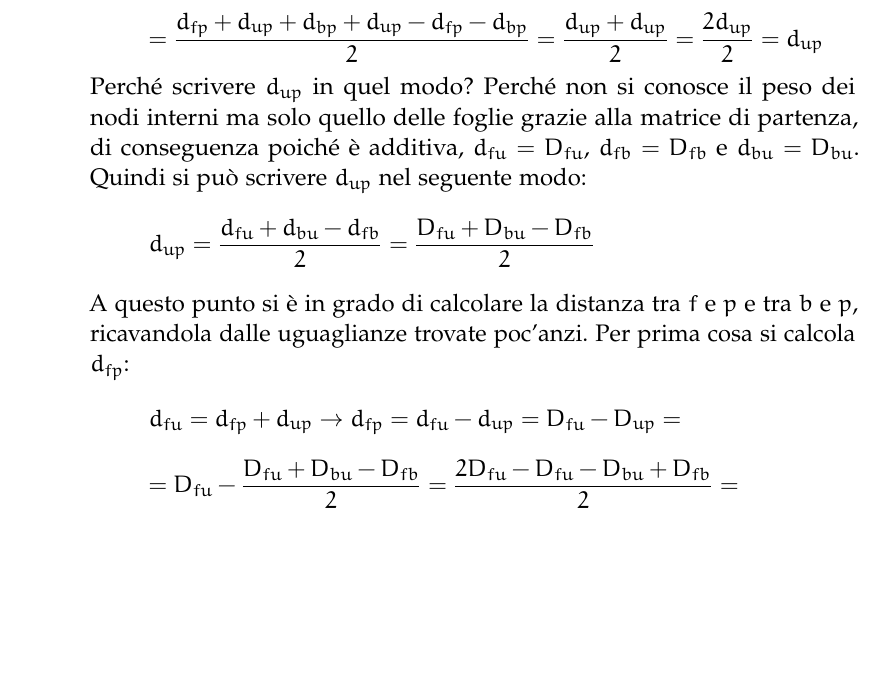
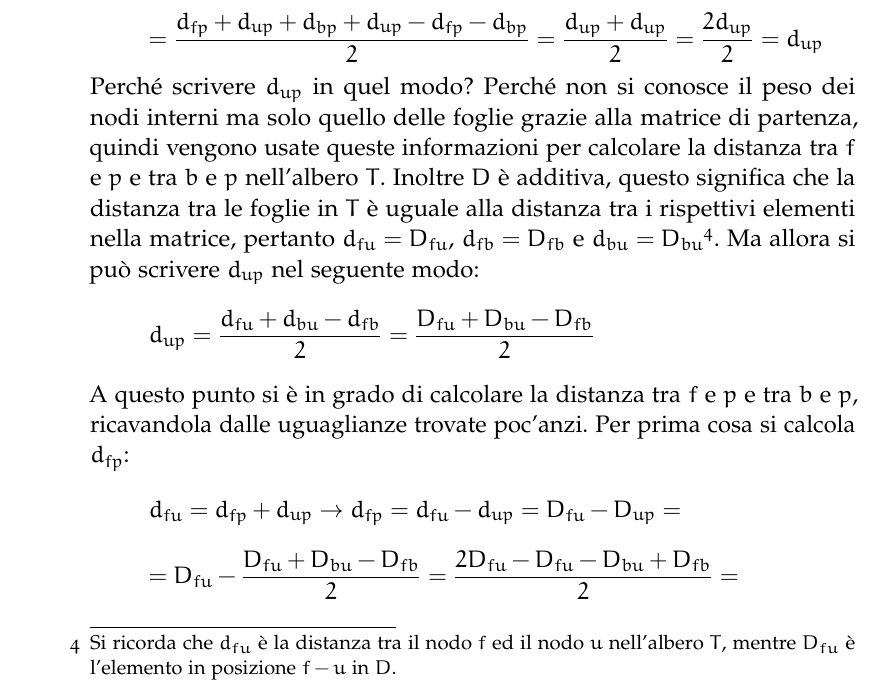
Before and after one commit to mtortoli/Thesis, a LaTeX thesis (thesis.tex, which reads Chapters/Chapter4.tex): part of page 34 of 62, cut so that both start at the same text, the shorter picture padded with empty space. Compiled offline with pdfLaTeX; a missing font is replaced by an installed copy or a similar font; an older LaTeX class or package is replaced by its successor.

Commit message:
completed revision on first alg!

```diff
--- a/Chapters/Chapter4.tex
+++ b/Chapters/Chapter4.tex
@@ -103,7 +103,7 @@ In questo step viene scelta casualmente una foglia tra $u$ ed $s$ e viene sfrutt
 \frac{d_{up}+d_{up}}2=
 \frac{2d_{up}}2=d_{up}
 \]
-Perché scrivere $d_{up}$ in quel modo? Perché non si conosce il peso dei nodi interni ma solo quello delle foglie grazie alla matrice di partenza, di conseguenza poiché è additiva, $d_{fu}=D_{fu}$, $d_{fb}=D_{fb}$ e $d_{bu}=D_{bu}$. Quindi si può scrivere $d_{up}$ nel seguente modo:
+Perché scrivere $d_{up}$ in quel modo? Perché non si conosce il peso dei nodi interni ma solo quello delle foglie grazie alla matrice di partenza, quindi vengono usate queste informazioni per calcolare la distanza tra $f$ e $p$ e tra $b$ e $p$ nell'albero $T$. Inoltre $D$ è additiva, questo significa che la distanza tra le foglie in $T$ è uguale alla distanza tra i rispettivi elementi nella matrice, pertanto $d_{fu}=D_{fu}$, $d_{fb}=D_{fb}$ e $d_{bu}=D_{bu}$\footnote{Si ricorda che $d_{fu}$ è la distanza tra il nodo $f$ ed il nodo $u$ nell'albero $T$, mentre $D_{fu}$ è l'elemento in posizione $f-u$ in $D$.}. Ma allora si può scrivere $d_{up}$ nel seguente modo:
 \[d_{up}=\frac{d_{fu}+d_{bu}-d_{fb}}2=\frac{D_{fu}+D_{bu}-D_{fb}}2\]
 A questo punto si è in grado di calcolare la distanza tra $f$ e $p$ e tra $b$ e $p$, ricavandola dalle uguaglianze trovate poc'anzi. Per prima cosa si calcola $d_{fp}$:
 \[d_{fu}=d_{fp}+d_{up} \rightarrow d_{fp}=d_{fu}-d_{up}=D_{fu}-D_{up}=\]
```
Also changed, not shown: thesis.pdf.
